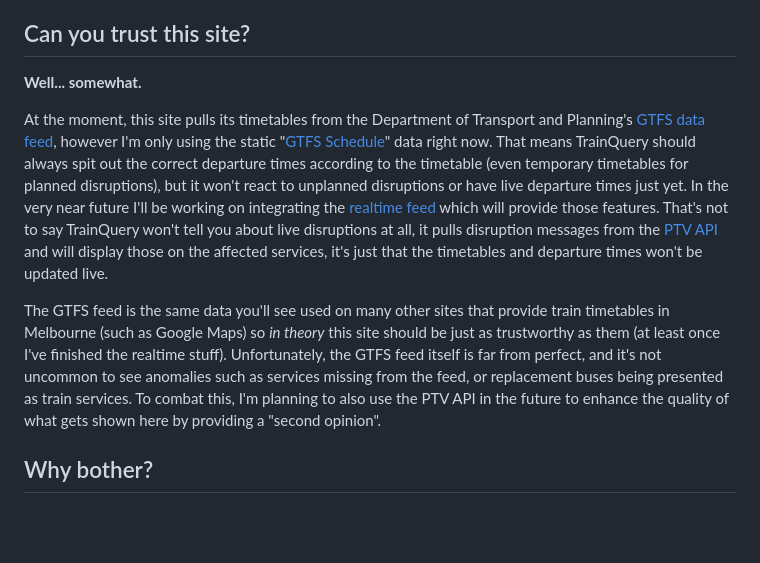
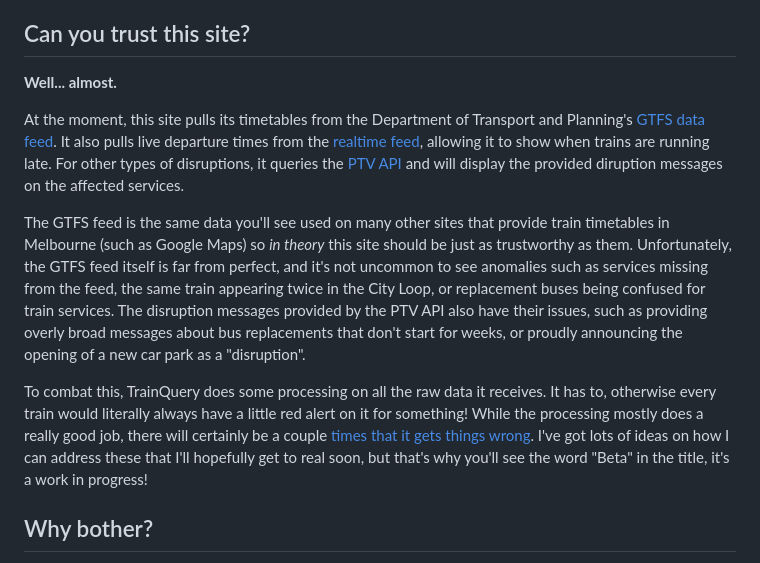
Before and after one commit to dan-schel/trainquery-static, a Markdown page: active/about.md, the part around the change. Rendered like a GitHub page; blank space fills up the shorter version.

Commit message:
about page tweaks

```diff
--- a/active/about.md
+++ b/active/about.md
@@ -4,11 +4,13 @@ TrainQuery is an unofficial guide to help you navigate Melbourne's train network
 
 ## Can you trust this site?
 
-**Well... somewhat.**
+**Well... almost.**
 
-At the moment, this site pulls its timetables from the Department of Transport and Planning's [GTFS data feed](https://discover.data.vic.gov.au/dataset/timetable-and-geographic-information-gtfs), however I'm only using the static "[GTFS Schedule](https://gtfs.org/schedule/)" data right now. That means TrainQuery should always spit out the correct departure times according to the timetable (even temporary timetables for planned disruptions), but it won't react to unplanned disruptions or have live departure times just yet. In the very near future I'll be working on integrating the [realtime feed](https://discover.data.vic.gov.au/dataset/gtfsr-metro-trains-vehicle-positions) which will provide those features. That's not to say TrainQuery won't tell you about live disruptions at all, it pulls disruption messages from the [PTV API](https://www.ptv.vic.gov.au/footer/data-and-reporting/datasets/ptv-timetable-api/) and will display those on the affected services, it's just that the timetables and departure times won't be updated live.
+At the moment, this site pulls its timetables from the Department of Transport and Planning's [GTFS data feed](https://discover.data.vic.gov.au/dataset/timetable-and-geographic-information-gtfs). It also pulls live departure times from the [realtime feed](https://discover.data.vic.gov.au/dataset/gtfsr-metro-trains-vehicle-positions), allowing it to show when trains are running late. For other types of disruptions, it queries the [PTV API](https://www.ptv.vic.gov.au/footer/data-and-reporting/datasets/ptv-timetable-api/) and will display the provided diruption messages on the affected services.
 
-The GTFS feed is the same data you'll see used on many other sites that provide train timetables in Melbourne (such as Google Maps) so _in theory_ this site should be just as trustworthy as them (at least once I've finished the realtime stuff). Unfortunately, the GTFS feed itself is far from perfect, and it's not uncommon to see anomalies such as services missing from the feed, or replacement buses being presented as train services. To combat this, I'm planning to also use the PTV API in the future to enhance the quality of what gets shown here by providing a "second opinion".
+The GTFS feed is the same data you'll see used on many other sites that provide train timetables in Melbourne (such as Google Maps) so _in theory_ this site should be just as trustworthy as them. Unfortunately, the GTFS feed itself is far from perfect, and it's not uncommon to see anomalies such as services missing from the feed, the same train appearing twice in the City Loop, or replacement buses being confused for train services. The disruption messages provided by the PTV API also have their issues, such as providing overly broad messages about bus replacements that don't start for weeks, or proudly announcing the opening of a new car park as a "disruption".
+
+To combat this, TrainQuery does some processing on all the raw data it receives. It has to, otherwise every train would literally always have a little red alert on it for something! While the processing mostly does a really good job, there will certainly be a couple [times that it gets things wrong](https://github.com/schel-d/trainquery-static/blob/master/README.md). I've got lots of ideas on how I can address these that I'll hopefully get to real soon, but that's why you'll see the word "Beta" in the title, it's a work in progress!
 
 ## Why bother?
 
```
